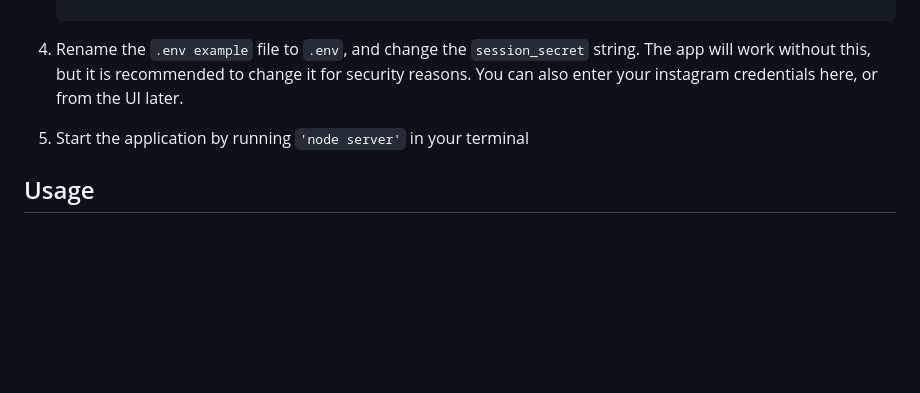
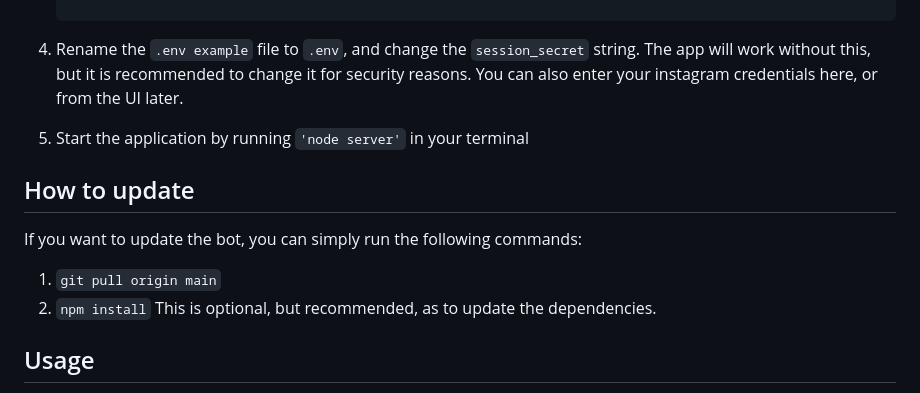
Before and after one commit to alexandrosmagos/instagram_commenter_ui, a Markdown page: README.md, the part around the change. Rendered like a GitHub page; blank space fills up the shorter version.

Commit message:
added updated section to README.md

```diff
--- a/README.md
+++ b/README.md
@@ -113,6 +113,12 @@ This project requires Node.js and npm. You can install them from the official [N
 
 5. Start the application by running `'node server'` in your terminal
 
+## How to update
+
+If you want to update the bot, you can simply run the following commands:
+1. `git pull origin main`
+2. `npm install` This is optional, but recommended, as to update the dependencies.
+
 ## Usage
 
 After starting the application, you can access the user interface from your web browser by navigating to one of the links printed on the console, or simply `http://localhost:3000`.
```
